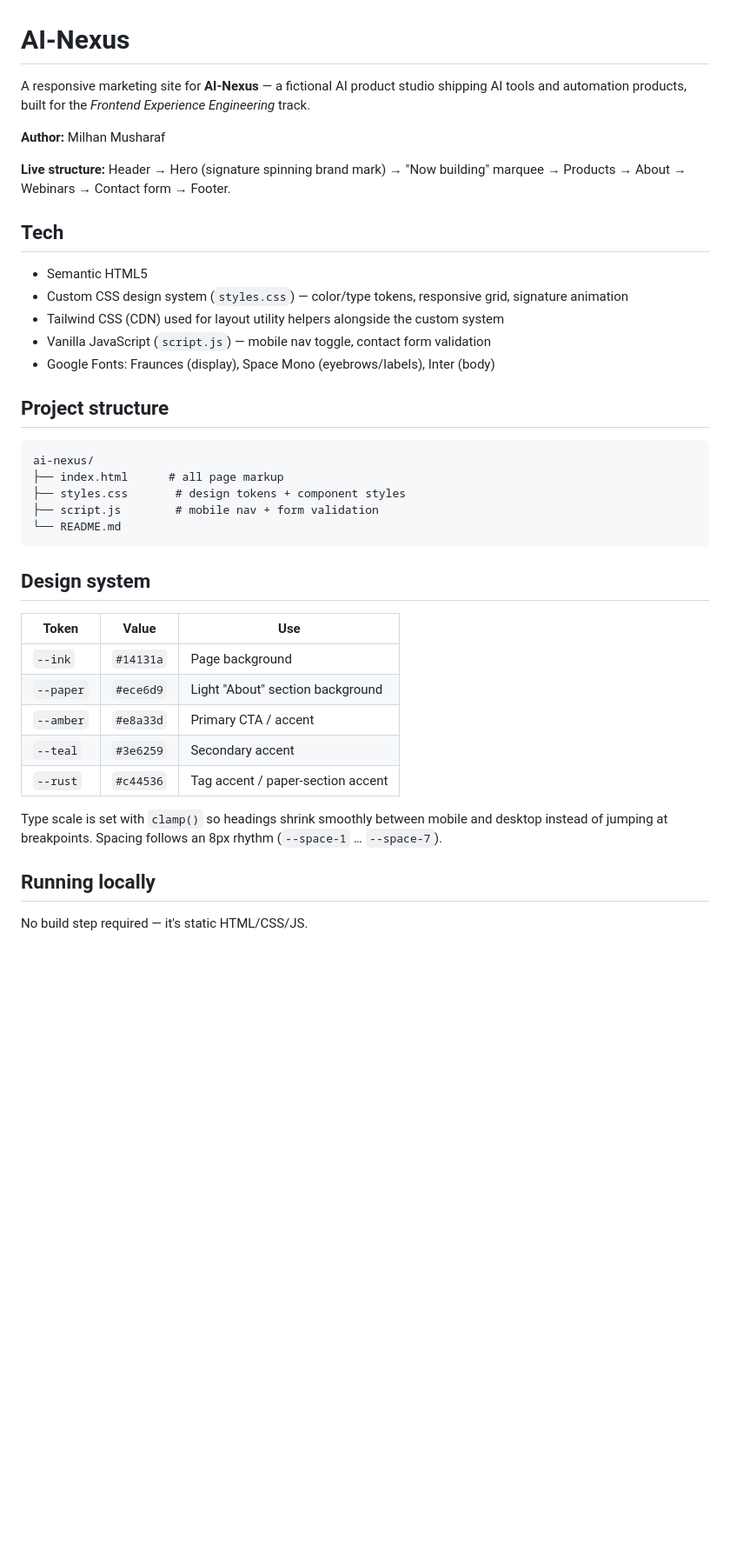
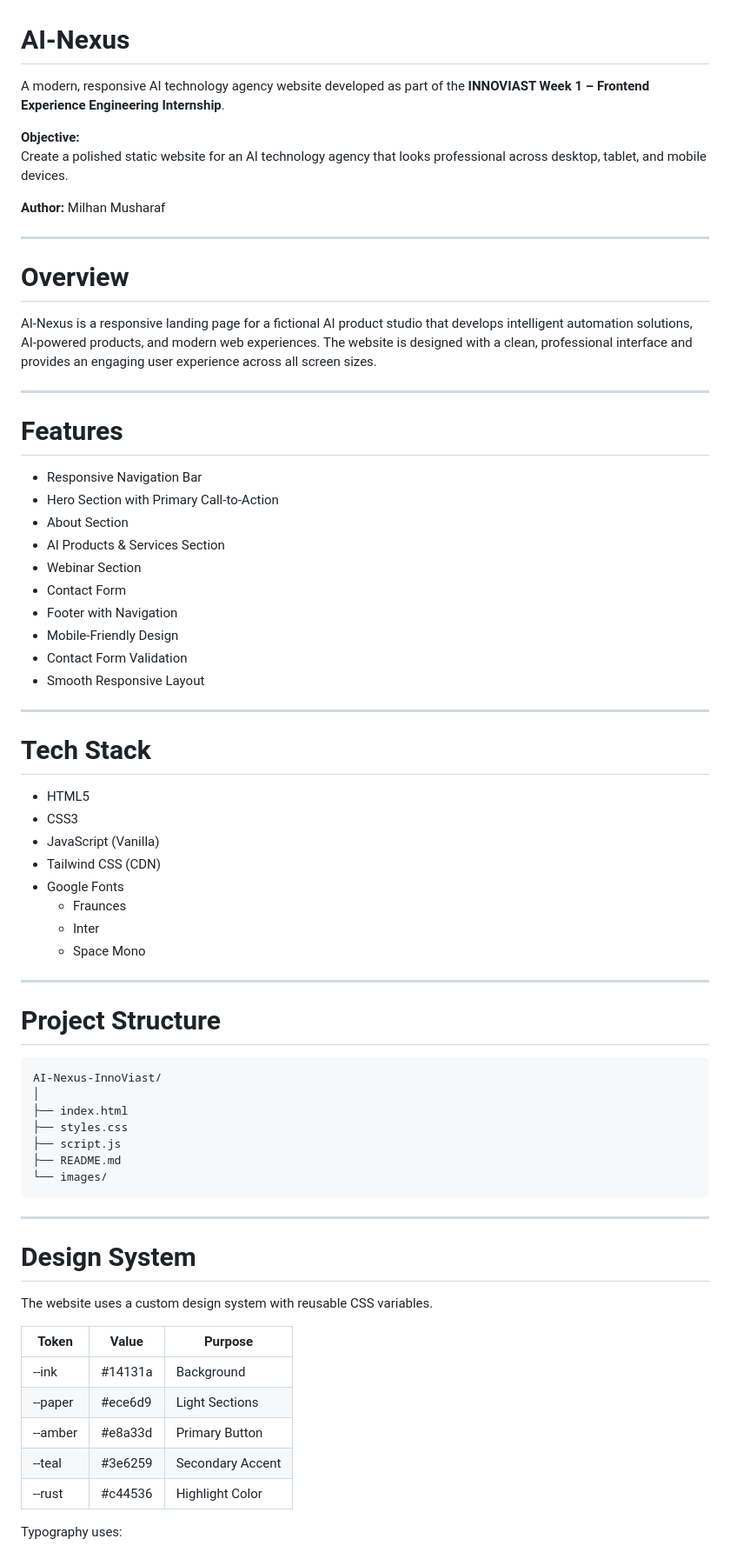
Before and after one commit to Milhan1620/AI-Nexus-InnoViast, a Markdown page: README.md, the part around one of its changes. Shown at 87% size. Rendered like a GitHub page; blank space fills up the shorter version.

Commit message:
Revise README for clarity and completeness
Updated README to enhance project description, features, tech stack, and deployment instructions.

````diff
--- a/README.md
+++ b/README.md
@@ -1,42 +1,73 @@
 # AI-Nexus
 
-A responsive marketing site for **AI-Nexus** — a fictional AI product studio shipping AI tools and automation products, built for the *Frontend Experience Engineering* track.
+A modern, responsive AI technology agency website developed as part of the **INNOVIAST Week 1 – Frontend Experience Engineering Internship**.
+
+**Objective:**
+Create a polished static website for an AI technology agency that looks professional across desktop, tablet, and mobile devices.
 
 **Author:** Milhan Musharaf
 
-**Live structure:** Header → Hero (signature spinning brand mark) → "Now building" marquee → Products → About → Webinars → Contact form → Footer.
+---
 
-## Tech
+# Overview
 
-- Semantic HTML5
-- Custom CSS design system (`styles.css`) — color/type tokens, responsive grid, signature animation
-- Tailwind CSS (CDN) used for layout utility helpers alongside the custom system
-- Vanilla JavaScript (`script.js`) — mobile nav toggle, contact form validation
-- Google Fonts: Fraunces (display), Space Mono (eyebrows/labels), Inter (body)
+AI-Nexus is a responsive landing page for a fictional AI product studio that develops intelligent automation solutions, AI-powered products, and modern web experiences. The website is designed with a clean, professional interface and provides an engaging user experience across all screen sizes.
 
-## Project structure
+---
+
+# Features
+
+- Responsive Navigation Bar
+- Hero Section with Primary Call-to-Action
+- About Section
+- AI Products & Services Section
+- Webinar Section
+- Contact Form
+- Footer with Navigation
+- Mobile-Friendly Design
+- Contact Form Validation
+- Smooth Responsive Layout
+
+---
+
+# Tech Stack
+
+- HTML5
+- CSS3
+- JavaScript (Vanilla)
+- Tailwind CSS (CDN)
+- Google Fonts
+  - Fraunces
+  - Inter
+  - Space Mono
+
+---
+
+# Project Structure
 
 ```
-ai-nexus/
-├── index.html      # all page markup
-├── styles.css       # design tokens + component styles
-├── script.js        # mobile nav + form validation
-└── README.md
+AI-Nexus-InnoViast/
+│
+├── index.html
+├── styles.css
+├── script.js
+├── README.md
+└── images/
 ```
 
-## Design system
+---
 
-| Token | Value | Use |
-|---|---|---|
-| `--ink` | `#14131a` | Page background |
-| `--paper` | `#ece6d9` | Light "About" section background |
-| `--amber` | `#e8a33d` | Primary CTA / accent |
-| `--teal` | `#3e6259` | Secondary accent |
-| `--rust` | `#c44536` | Tag accent / paper-section accent |
+# Design System
 
-Type scale is set with `clamp()` so headings shrink smoothly between mobile and desktop instead of jumping at breakpoints. Spacing follows an 8px rhythm (`--space-1` … `--space-7`).
+The website uses a custom design system with reusable CSS variables.
 
-## Running locally
+| Token | Value | Purpose |
+|-------|-------|---------|
+| --ink | #14131a | Background |
+| --paper | #ece6d9 | Light Sections |
+| --amber | #e8a33d | Primary Button |
+| --teal | #3e6259 | Secondary Accent |
+| --rust | #c44536 | Highlight Color |
 
-No build step required — it's static HTML/CSS/JS.
+Typography uses:
 
````
Also changed, not shown: other parts of README.md (+133 -34 lines).
